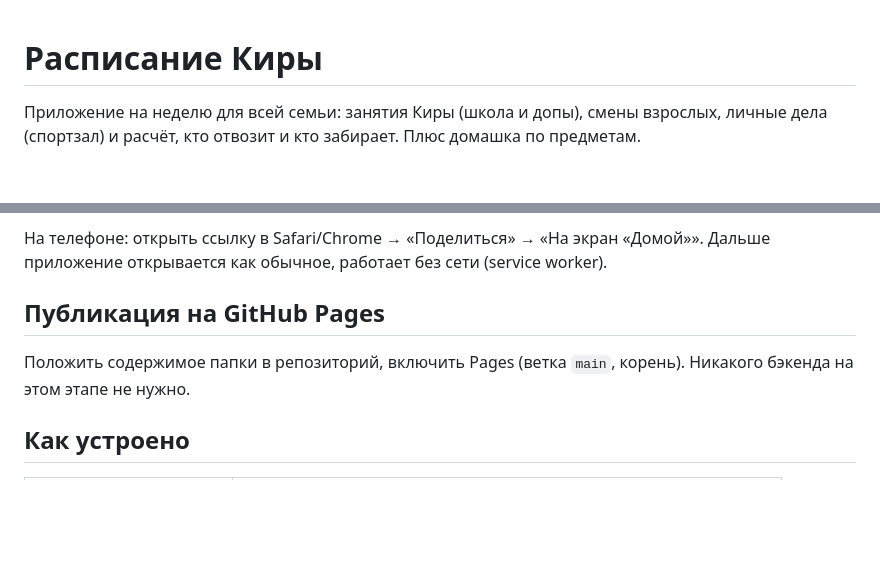
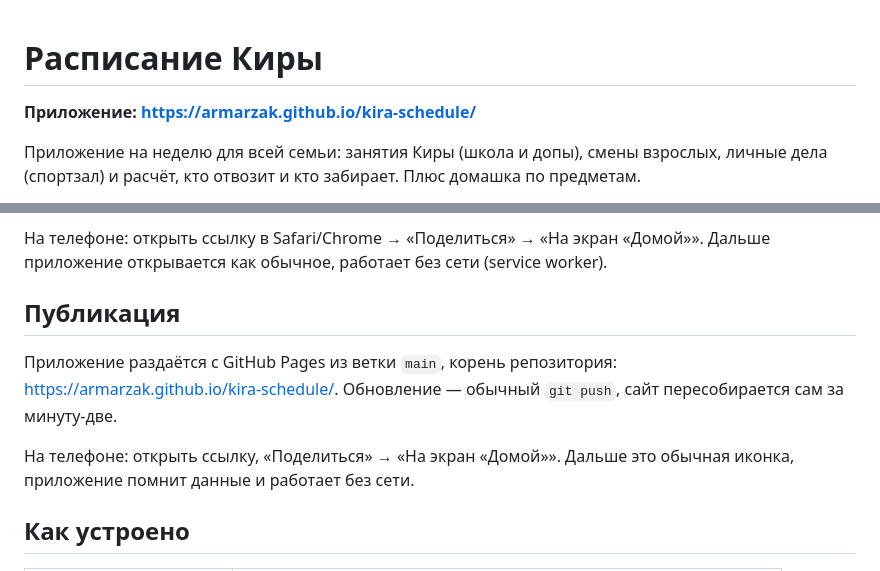
Before and after one commit to armarzak/kira-schedule, a Markdown page: README.md, 2 parts joined by grey strips. Drawn GitHub-style; blank space fills up the shorter version.

Commit message:
Указать адрес опубликованного приложения
Co-Authored-By: Claude Opus 5 <noreply@anthropic.com>

```diff
--- a/README.md
+++ b/README.md
@@ -1,4 +1,6 @@
 # Расписание Киры
+
+**Приложение: https://armarzak.github.io/kira-schedule/**
 
 Приложение на неделю для всей семьи: занятия Киры (школа и допы), смены взрослых,
 личные дела (спортзал) и расчёт, кто отвозит и кто забирает. Плюс домашка по предметам.
@@ -20,10 +22,14 @@ python3 kira-schedule/dev-server.py
 На телефоне: открыть ссылку в Safari/Chrome → «Поделиться» → «На экран «Домой»».
 Дальше приложение открывается как обычное, работает без сети (service worker).
 
-## Публикация на GitHub Pages
+## Публикация
 
-Положить содержимое папки в репозиторий, включить Pages (ветка `main`, корень).
-Никакого бэкенда на этом этапе не нужно.
+Приложение раздаётся с GitHub Pages из ветки `main`, корень репозитория:
+https://armarzak.github.io/kira-schedule/. Обновление — обычный `git push`,
+сайт пересобирается сам за минуту-две.
+
+На телефоне: открыть ссылку, «Поделиться» → «На экран «Домой»». Дальше это
+обычная иконка, приложение помнит данные и работает без сети.
 
 ## Как устроено
 
```
